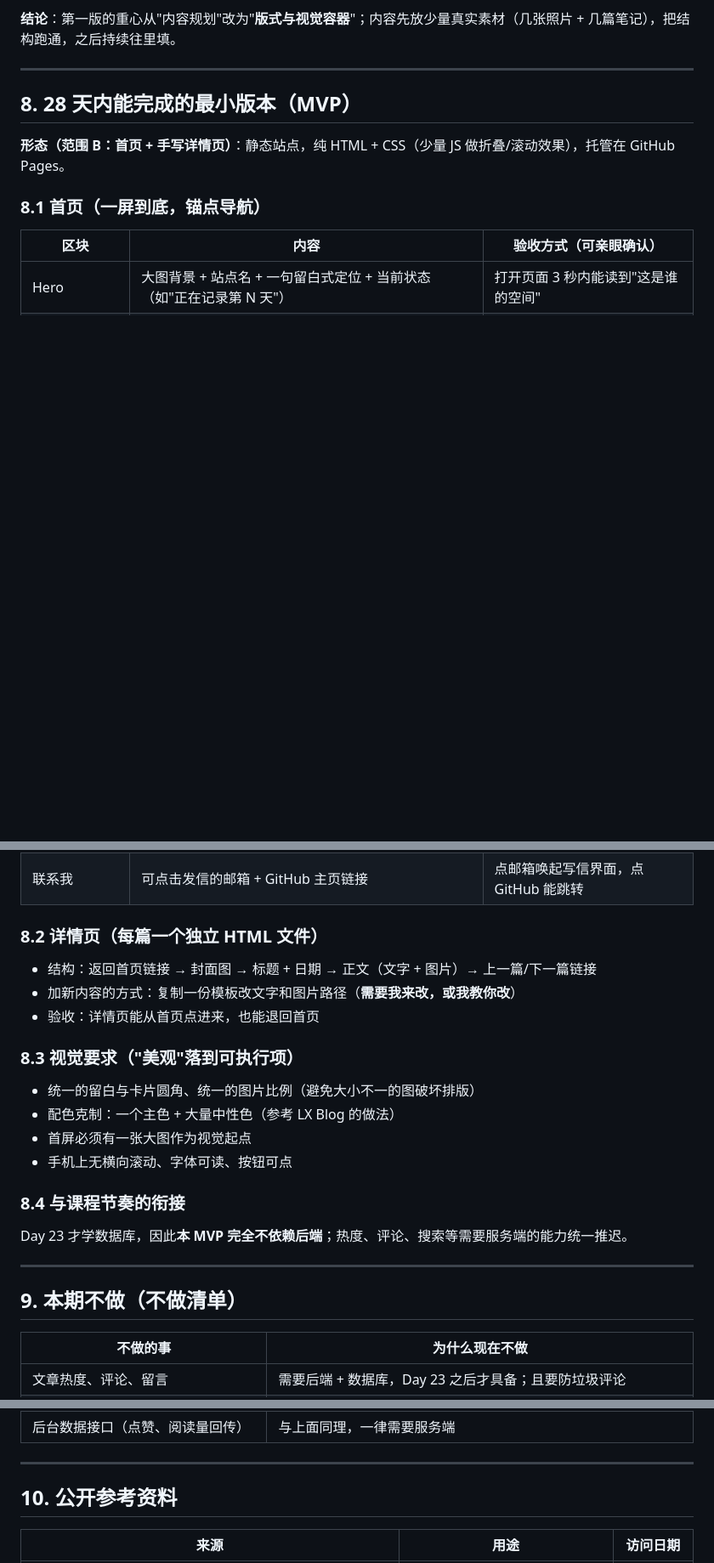
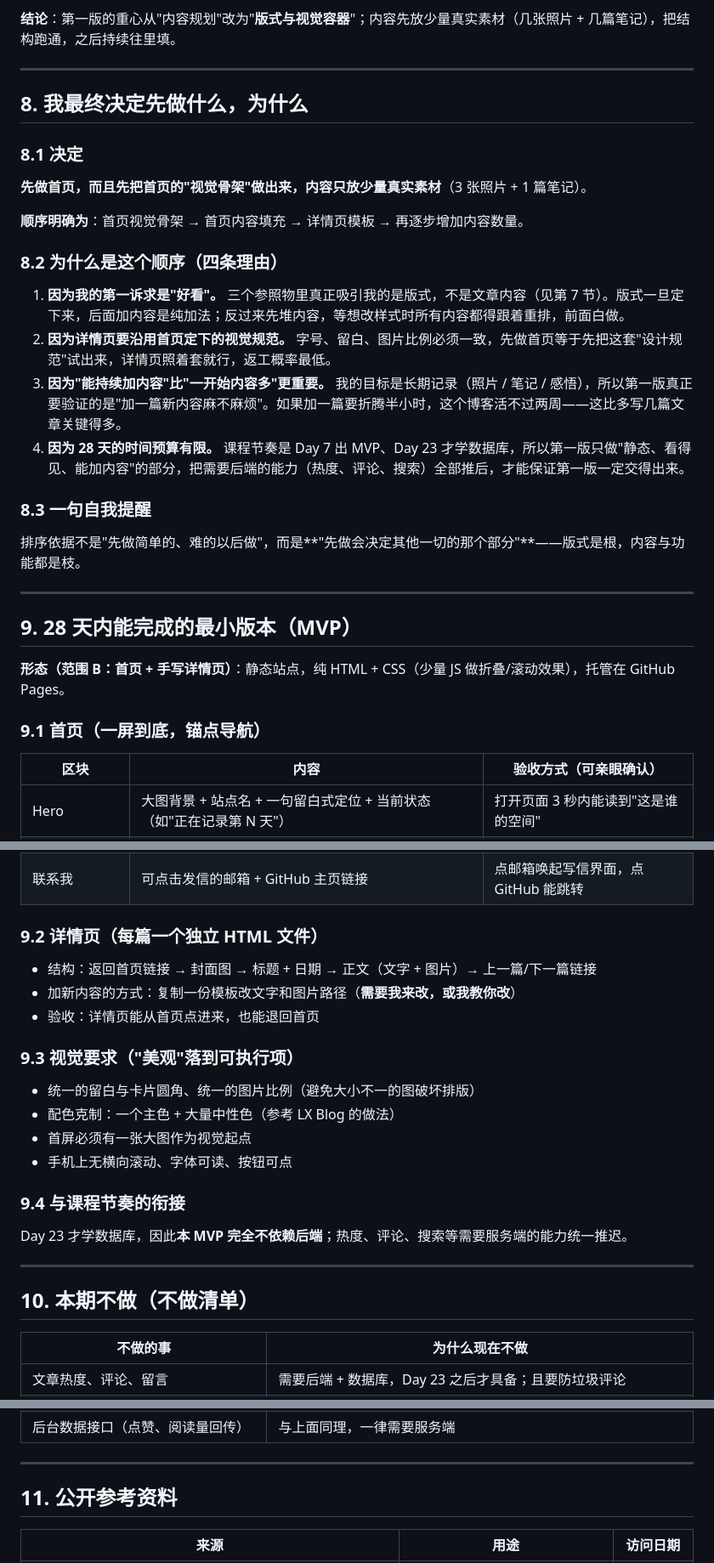
Before and after one commit to JIMIHA-WU/myself-block, a Markdown page: research.md, 3 parts joined by grey strips. Shown at 85% size. GitHub-like rendering; blank space fills up the shorter version.

Commit message:
Day 3｜补充"最终决定先做什么"章节
改了什么：research.md 新增第 8 节（决定与四条理由），并修正 2 处章节交叉引用（第 9 节→第 12 节、第 8.3 节→第 9.3 节）
加了什么：无新增文件

```diff
--- a/research.md
+++ b/research.md
@@ -112,11 +112,32 @@
 
 ---
 
-## 8. 28 天内能完成的最小版本（MVP）
+## 8. 我最终决定先做什么，为什么
+
+### 8.1 决定
+
+**先做首页，而且先把首页的"视觉骨架"做出来，内容只放少量真实素材**（3 张照片 + 1 篇笔记）。
+
+**顺序明确为**：首页视觉骨架 → 首页内容填充 → 详情页模板 → 再逐步增加内容数量。
+
+### 8.2 为什么是这个顺序（四条理由）
+
+1. **因为我的第一诉求是"好看"。** 三个参照物里真正吸引我的是版式，不是文章内容（见第 7 节）。版式一旦定下来，后面加内容是纯加法；反过来先堆内容，等想改样式时所有内容都得跟着重排，前面白做。
+2. **因为详情页要沿用首页定下的视觉规范。** 字号、留白、图片比例必须一致，先做首页等于先把这套"设计规范"试出来，详情页照着套就行，返工概率最低。
+3. **因为"能持续加内容"比"一开始内容多"更重要。** 我的目标是长期记录（照片 / 笔记 / 感悟），所以第一版真正要验证的是"加一篇新内容麻不麻烦"。如果加一篇要折腾半小时，这个博客活不过两周——这比多写几篇文章关键得多。
+4. **因为 28 天的时间预算有限。** 课程节奏是 Day 7 出 MVP、Day 23 才学数据库，所以第一版只做"静态、看得见、能加内容"的部分，把需要后端的能力（热度、评论、搜索）全部推后，才能保证第一版一定交得出来。
+
+### 8.3 一句自我提醒
+
+排序依据不是"先做简单的、难的以后做"，而是**"先做会决定其他一切的那个部分"**——版式是根，内容与功能都是枝。
+
+---
+
+## 9. 28 天内能完成的最小版本（MVP）
 
 **形态（范围 B：首页 + 手写详情页）**：静态站点，纯 HTML + CSS（少量 JS 做折叠/滚动效果），托管在 GitHub Pages。
 
-### 8.1 首页（一屏到底，锚点导航）
+### 9.1 首页（一屏到底，锚点导航）
 
 | 区块 | 内容 | 验收方式（可亲眼确认） |
 | --- | --- | --- |
@@ -127,26 +148,26 @@
 | 关于我 | 3–5 句，专业方向 + 现在在做什么 | 一段话读完不费劲 |
 | 联系我 | 可点击发信的邮箱 + GitHub 主页链接 | 点邮箱唤起写信界面，点 GitHub 能跳转 |
 
-### 8.2 详情页（每篇一个独立 HTML 文件）
+### 9.2 详情页（每篇一个独立 HTML 文件）
 
 - 结构：返回首页链接 → 封面图 → 标题 + 日期 → 正文（文字 + 图片）→ 上一篇/下一篇链接
 - 加新内容的方式：复制一份模板改文字和图片路径（**需要我来改，或我教你改**）
 - 验收：详情页能从首页点进来，也能退回首页
 
-### 8.3 视觉要求（"美观"落到可执行项）
+### 9.3 视觉要求（"美观"落到可执行项）
 
 - 统一的留白与卡片圆角、统一的图片比例（避免大小不一的图破坏排版）
 - 配色克制：一个主色 + 大量中性色（参考 LX Blog 的做法）
 - 首屏必须有一张大图作为视觉起点
 - 手机上无横向滚动、字体可读、按钮可点
 
-### 8.4 与课程节奏的衔接
+### 9.4 与课程节奏的衔接
 
 Day 23 才学数据库，因此**本 MVP 完全不依赖后端**；热度、评论、搜索等需要服务端的能力统一推迟。
 
 ---
 
-## 9. 本期不做（不做清单）
+## 10. 本期不做（不做清单）
 
 | 不做的事 | 为什么现在不做 |
 | --- | --- |
@@ -166,7 +187,7 @@ Day 23 才学数据库，因此**本 MVP 完全不依赖后端**；热度、评
 
 ---
 
-## 10. 公开参考资料
+## 11. 公开参考资料
 
 | 来源 | 用途 | 访问日期 |
 | --- | --- | --- |
```
Also changed, not shown: other parts of research.md (+4 -4 lines).
